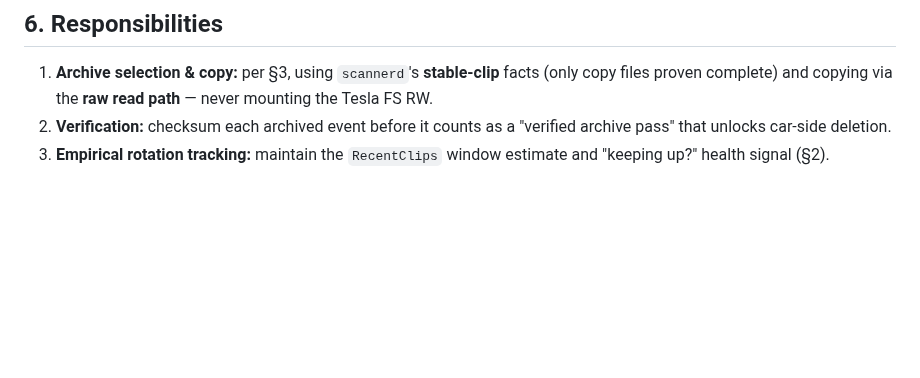
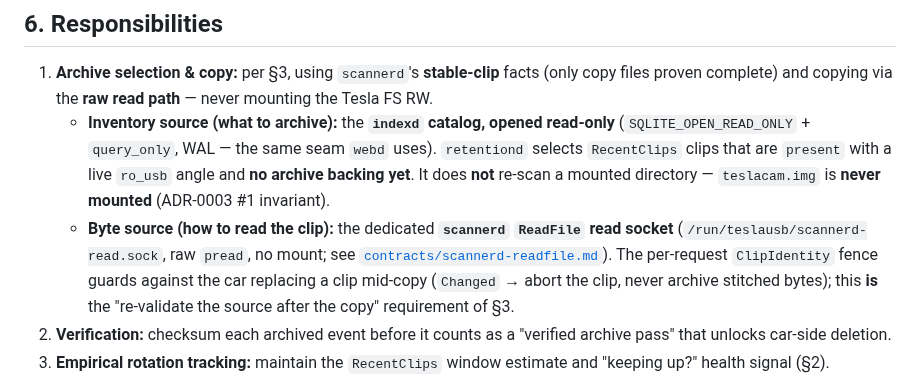
Before and after one commit to mphacker/TeslaUSB, a Markdown page: docs/specs/retentiond.md, the part around the change. Rendered like a GitHub page; blank space fills up the shorter version.

```diff
--- a/docs/specs/retentiond.md
+++ b/docs/specs/retentiond.md
@@ -228,6 +228,18 @@ essentials that bind this spec:
 1. **Archive selection & copy:** per §3, using `scannerd`'s **stable-clip** facts
    (only copy files proven complete) and copying via the **raw read path** —
    never mounting the Tesla FS RW.
+   - **Inventory source (what to archive):** the **`indexd` catalog, opened
+     read-only** (`SQLITE_OPEN_READ_ONLY` + `query_only`, WAL — the same seam
+     `webd` uses). `retentiond` selects `RecentClips` clips that are `present`
+     with a live `ro_usb` angle and **no archive backing yet**. It does **not**
+     re-scan a mounted directory — `teslacam.img` is **never mounted** (ADR-0003
+     #1 invariant).
+   - **Byte source (how to read the clip):** the dedicated **`scannerd`
+     `ReadFile` read socket** (`/run/teslausb/scannerd-read.sock`, raw `pread`,
+     no mount; see [`contracts/scannerd-readfile.md`](./contracts/scannerd-readfile.md)).
+     The per-request `ClipIdentity` fence guards against the car replacing a
+     clip mid-copy (`Changed` → abort the clip, never archive stitched bytes);
+     this **is** the "re-validate the source after the copy" requirement of §3.
 2. **Verification:** checksum each archived event before it counts as a "verified
    archive pass" that unlocks car-side deletion.
 3. **Empirical rotation tracking:** maintain the `RecentClips` window estimate and
```
Also changed, not shown: docs/adr/0004-retentiond-archive-read-path.md (added, +158 -0 lines), 1 other file.
